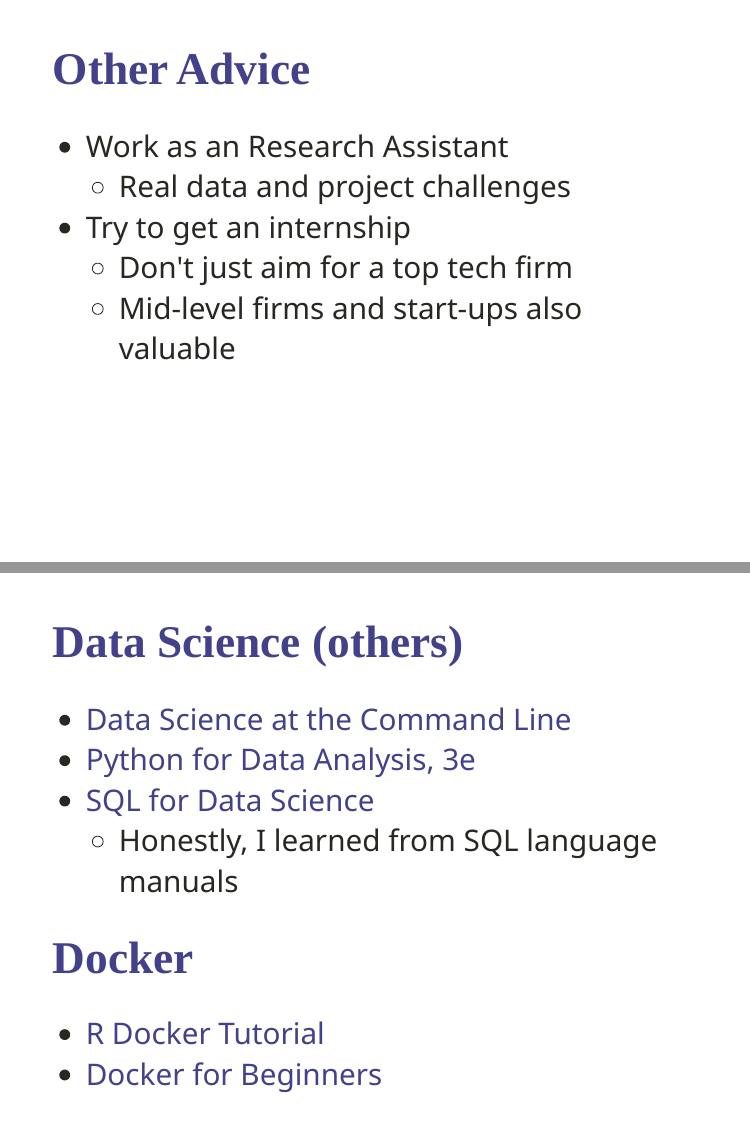
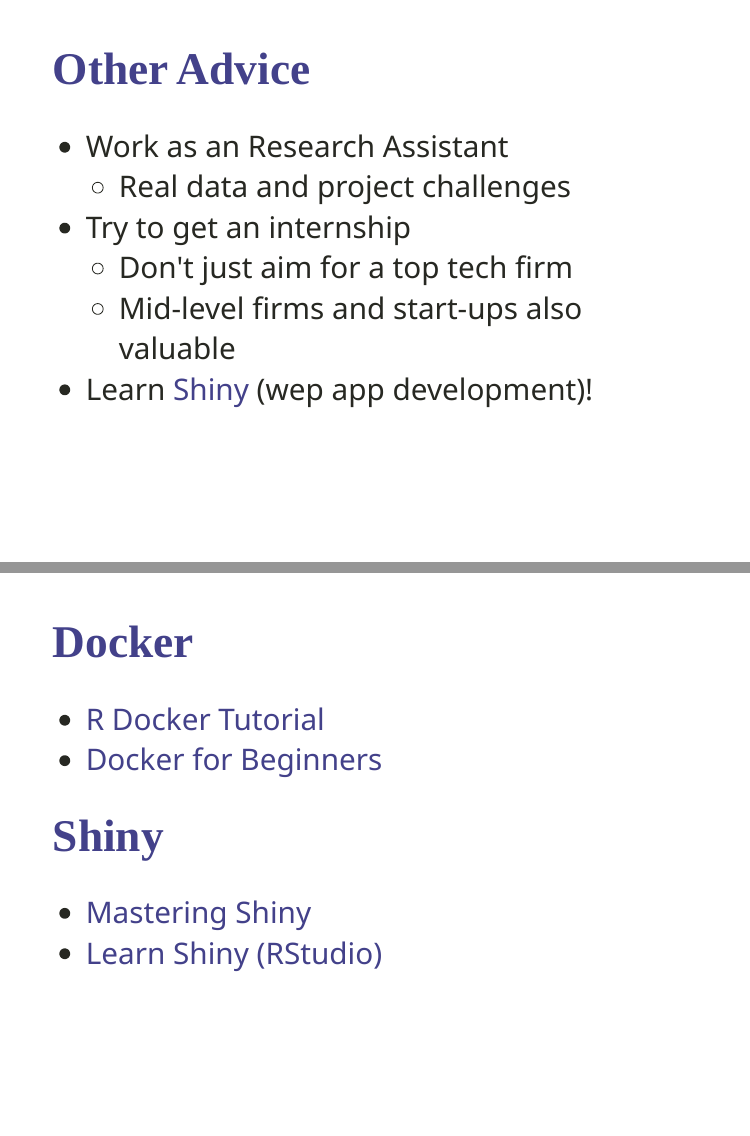
Before and after one commit to dantonnoriega/presentation-econ2tech, an R Markdown document (slides.Rmd): pages 14 and 18 of 20 before the commit and pages 14 and 19 of 21 after it, joined at a grey line. The pictures show the slides in the output file slides.html that the author committed with the source; the slides are laid out offline by our stand-in for remark.js, each with all of its steps uncovered, in fonts that may differ from those the slides ask for, and without slide numbers, shadows or browser add-ons.

Commit message:
fixed types and added shiny section

```diff
--- a/slides.Rmd
+++ b/slides.Rmd
@@ -204,6 +204,7 @@ class: center, bottom
 - Try to get an internship
   - Don't just aim for a top tech firm
   - Mid-level firms and start-ups also valuable
+- Learn [Shiny](https://shiny.rstudio.com/tutorial/) (wep app development)!
 
 ---
 class: inverse, center, middle
@@ -236,11 +237,17 @@ class: inverse, center, middle
 - [SQL for Data Science](https://www.coursera.org/learn/sql-for-data-science)
   - Honestly, I learned from SQL language manuals
 
---
+---
+
 # Docker
 
 - [R Docker Tutorial](https://ropenscilabs.github.io/r-docker-tutorial/)
 - [Docker for Beginners](https://docker-curriculum.com)
+
+# Shiny
+
+- [Mastering Shiny](https://mastering-shiny.org)
+- [Learn Shiny (RStudio)](https://shiny.rstudio.com/tutorial/)
 
 ---
 background-image: url('IMG_0028.jpg')
```
Also changed, not shown: slides.html, slides.Rmd (2 more changed lines).
